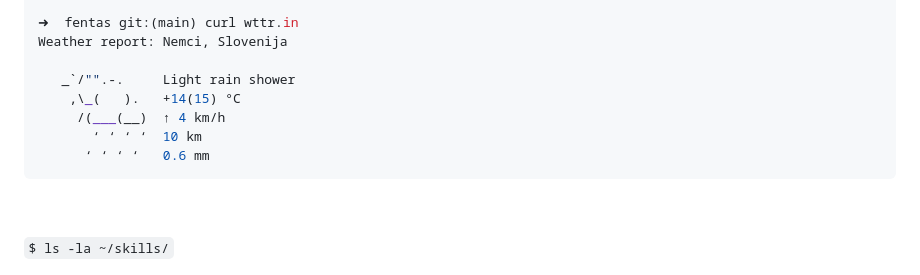
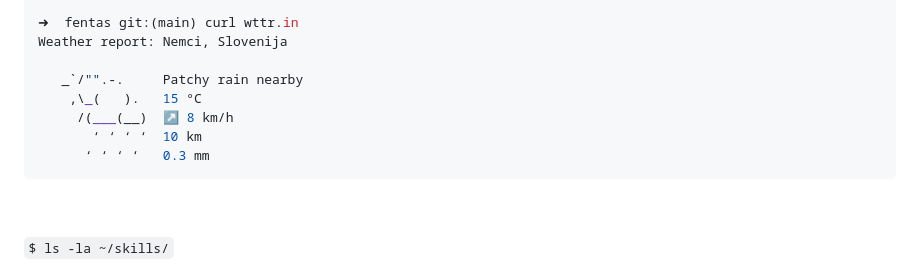
Before and after one commit to fentas/fentas, a Markdown page: README.md, the part around the change. GitHub-like rendering.

Commit message:
chore(readme): daily weather update

````diff
--- a/README.md
+++ b/README.md
@@ -14,11 +14,11 @@ bash(13849)─┬─wife(13936)
 ➜  fentas git:(main) curl wttr.in
 Weather report: Nemci, Slovenija
 
-   _`/"".-.     Light rain shower
-    ,\_(   ).   +14(15) °C
-     /(___(__)  ↑ 4 km/h
+   _`/"".-.     Patchy rain nearby
+    ,\_(   ).   15 °C
+     /(___(__)  ↗ 8 km/h
        ‘ ‘ ‘ ‘  10 km
-      ‘ ‘ ‘ ‘   0.6 mm
+      ‘ ‘ ‘ ‘   0.3 mm
 ```
 
 &nbsp;
````
